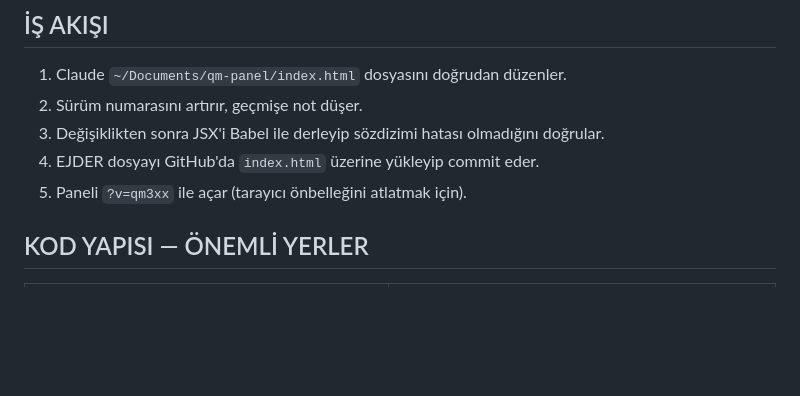
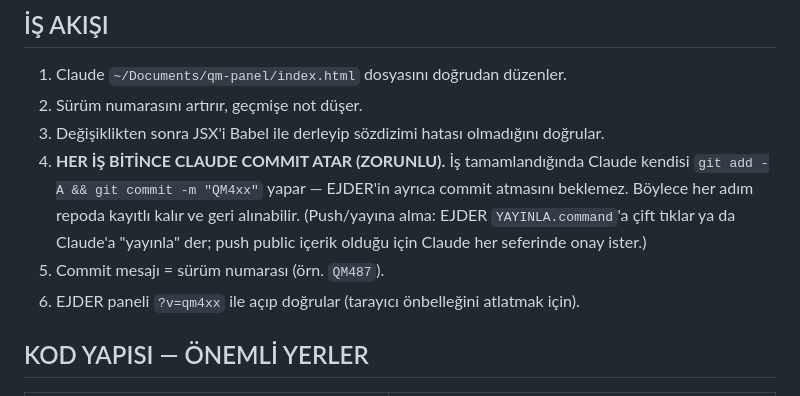
Before and after one commit to ejderusa-sketch/qm-panel, a Markdown page: QM-NOTLAR.md, the part around the change. Rendered like a GitHub page; blank space fills up the shorter version.

Commit message:
QM-NOTLAR: her is bitince commit kurali eklendi

```diff
--- a/QM-NOTLAR.md
+++ b/QM-NOTLAR.md
@@ -143,8 +143,9 @@ Ayrıca bu dosyanın "SÜRÜM GEÇMİŞİ" tablosuna satır eklenir.
 1. Claude `~/Documents/qm-panel/index.html` dosyasını doğrudan düzenler.
 2. Sürüm numarasını artırır, geçmişe not düşer.
 3. Değişiklikten sonra JSX'i Babel ile derleyip sözdizimi hatası olmadığını doğrular.
-4. EJDER dosyayı GitHub'da `index.html` üzerine yükleyip commit eder.
-5. Paneli `?v=qm3xx` ile açar (tarayıcı önbelleğini atlatmak için).
+4. **HER İŞ BİTİNCE CLAUDE COMMIT ATAR (ZORUNLU).** İş tamamlandığında Claude kendisi `git add -A && git commit -m "QM4xx"` yapar — EJDER'in ayrıca commit atmasını beklemez. Böylece her adım repoda kayıtlı kalır ve geri alınabilir. (Push/yayına alma: EJDER `YAYINLA.command`'a çift tıklar ya da Claude'a "yayınla" der; push public içerik olduğu için Claude her seferinde onay ister.)
+5. Commit mesajı = sürüm numarası (örn. `QM487`).
+6. EJDER paneli `?v=qm4xx` ile açıp doğrular (tarayıcı önbelleğini atlatmak için).
 
 ## KOD YAPISI — ÖNEMLİ YERLER
 
```
